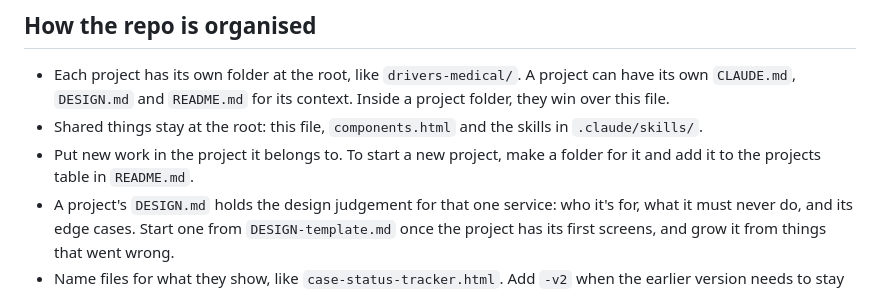
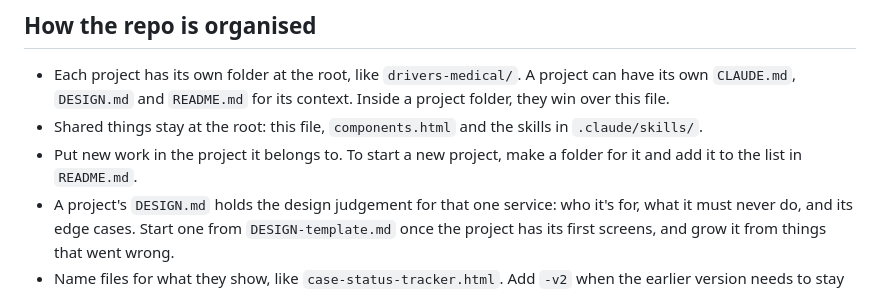
Before and after one commit to strachcity/DTx-experiments, a Markdown page: cf-flat-experiments/CLAUDE.md, the part around the change. Rendered like a GitHub page.

Commit message:
Match CLAUDE.md to the simpler README
Co-Authored-By: Claude Opus 5.5 <noreply@anthropic.com>
Claude-Session: https://claude.ai/code/session_01QBqVK2f3GphHPnMF3Zu9no

```diff
--- a/cf-flat-experiments/CLAUDE.md
+++ b/cf-flat-experiments/CLAUDE.md
@@ -6,7 +6,7 @@ How the CustomerFirst design team builds prototypes and other design artefacts w
 
 - Each project has its own folder at the root, like `drivers-medical/`. A project can have its own `CLAUDE.md`, `DESIGN.md` and `README.md` for its context. Inside a project folder, they win over this file.
 - Shared things stay at the root: this file, `components.html` and the skills in `.claude/skills/`.
-- Put new work in the project it belongs to. To start a new project, make a folder for it and add it to the projects table in `README.md`.
+- Put new work in the project it belongs to. To start a new project, make a folder for it and add it to the list in `README.md`.
 - A project's `DESIGN.md` holds the design judgement for that one service: who it's for, what it must never do, and its edge cases. Start one from `DESIGN-template.md` once the project has its first screens, and grow it from things that went wrong.
 - Name files for what they show, like `case-status-tracker.html`. Add `-v2` when the earlier version needs to stay viewable; otherwise replace it.
 - Links between files are relative, so files that link to each other move together.
```
